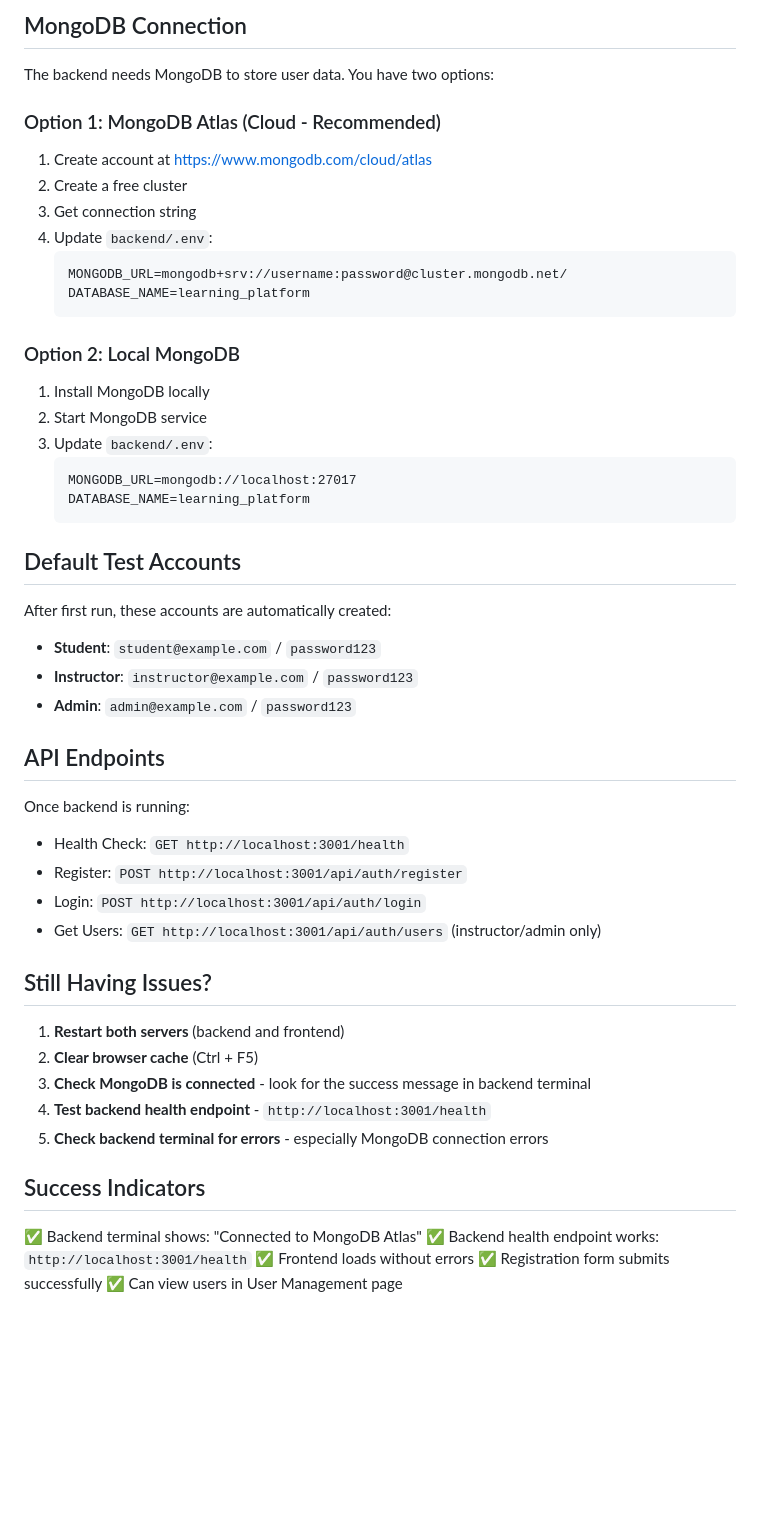
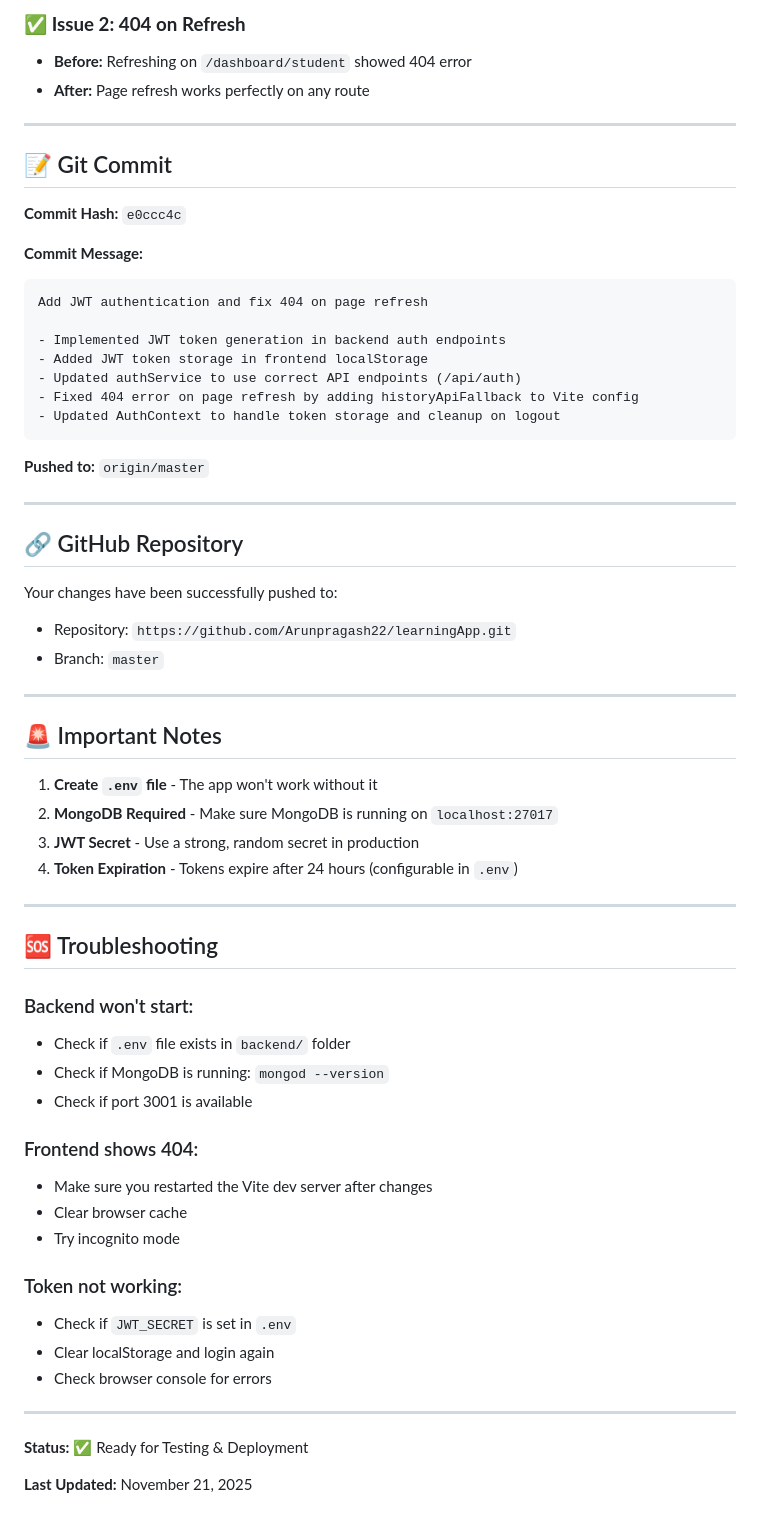
Before and after one commit to Abiraj-Jatheeskumar/classpulse-ai, a Markdown page: SETUP_INSTRUCTIONS.md, the part around one of its changes. Rendered like a GitHub page; blank space fills up the shorter version.

Commit message:
Add setup instructions for JWT authentication

````diff
--- a/SETUP_INSTRUCTIONS.md
+++ b/SETUP_INSTRUCTIONS.md
@@ -89,56 +154,65 @@ VITE ready at http://localhost:5173
 
-## MongoDB Connection
+### ✅ **Issue 2: 404 on Refresh**
+- **Before:** Refreshing on `/dashboard/student` showed 404 error
+- **After:** Page refresh works perfectly on any route
 
-The backend needs MongoDB to store user data. You have two options:
+---
 
-### Option 1: MongoDB Atlas (Cloud - Recommended)
-1. Create account at https://www.mongodb.com/cloud/atlas
-2. Create a free cluster
-3. Get connection string
-4. Update `backend/.env`:
-   ```
-   MONGODB_URL=mongodb+srv://username:password@cluster.mongodb.net/
-   DATABASE_NAME=learning_platform
-   ```
+## 📝 Git Commit
 
-### Option 2: Local MongoDB
-1. Install MongoDB locally
-2. Start MongoDB service
-3. Update `backend/.env`:
-   ```
-   MONGODB_URL=mongodb://localhost:27017
-   DATABASE_NAME=learning_platform
-   ```
+**Commit Hash:** `e0ccc4c`
 
-## Default Test Accounts
+**Commit Message:**
+```
+Add JWT authentication and fix 404 on page refresh
 
-After first run, these accounts are automatically created:
+- Implemented JWT token generation in backend auth endpoints
+- Added JWT token storage in frontend localStorage
+- Updated authService to use correct API endpoints (/api/auth)
+- Fixed 404 error on page refresh by adding historyApiFallback to Vite config
+- Updated AuthContext to handle token storage and cleanup on logout
+```
 
-- **Student**: `student@example.com` / `password123`
-- **Instructor**: `instructor@example.com` / `password123`
-- **Admin**: `admin@example.com` / `password123`
+**Pushed to:** `origin/master`
 
-## API Endpoints
+---
 
-Once backend is running:
+## 🔗 GitHub Repository
 
-- Health Check: `GET http://localhost:3001/health`
-- Register: `POST http://localhost:3001/api/auth/register`
-- Login: `POST http://localhost:3001/api/auth/login`
-- Get Users: `GET http://localhost:3001/api/auth/users` (instructor/admin only)
+Your changes have been successfully pushed to:
+- Repository: `https://github.com/Arunpragash22/learningApp.git`
+- Branch: `master`
 
-## Still Having Issues?
+---
 
-1. **Restart both servers** (backend and frontend)
-2. **Clear browser cache** (Ctrl + F5)
-3. **Check MongoDB is connected** - look for the success message in backend terminal
-4. **Test backend health endpoint** - `http://localhost:3001/health`
-5. **Check backend terminal for errors** - especially MongoDB connection errors
+## 🚨 Important Notes
 
-## Success Indicators
+1. **Create `.env` file** - The app won't work without it
+2. **MongoDB Required** - Make sure MongoDB is running on `localhost:27017`
+3. **JWT Secret** - Use a strong, random secret in production
+4. **Token Expiration** - Tokens expire after 24 hours (configurable in `.env`)
 
-✅ Backend terminal shows: "Connected to MongoDB Atlas"
-✅ Backend health endpoint works: `http://localhost:3001/health`
-✅ Frontend loads without errors
-✅ Registration form submits successfully
-✅ Can view users in User Management page
+---
+
+## 🆘 Troubleshooting
+
+### Backend won't start:
+- Check if `.env` file exists in `backend/` folder
+- Check if MongoDB is running: `mongod --version`
+- Check if port 3001 is available
+
+### Frontend shows 404:
+- Make sure you restarted the Vite dev server after changes
+- Clear browser cache
+- Try incognito mode
+
+### Token not working:
+- Check if `JWT_SECRET` is set in `.env`
+- Clear localStorage and login again
+- Check browser console for errors
+
+---
+
+**Status:** ✅ Ready for Testing & Deployment
+
+**Last Updated:** November 21, 2025
````
Also changed, not shown: other parts of SETUP_INSTRUCTIONS.md (+127 -62 lines).
